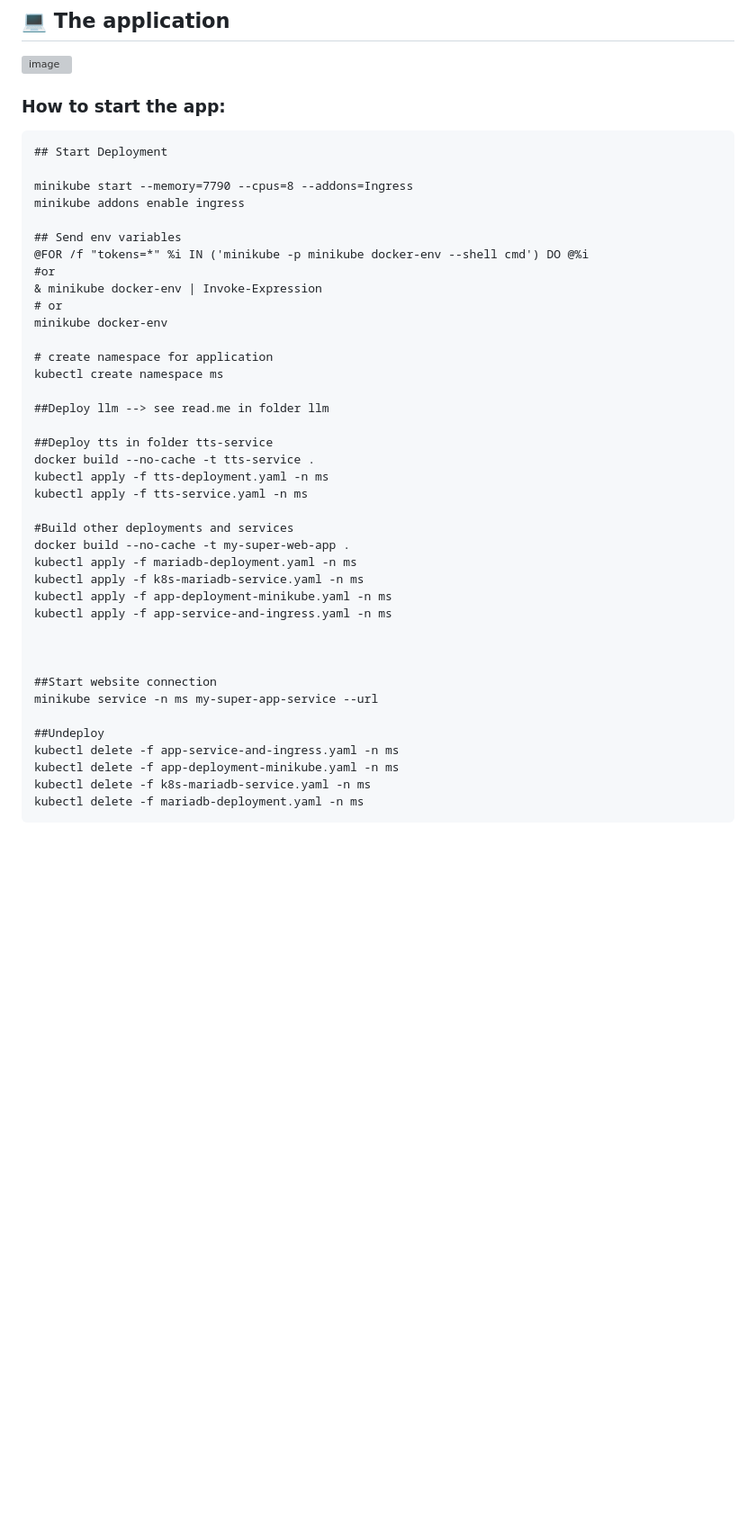
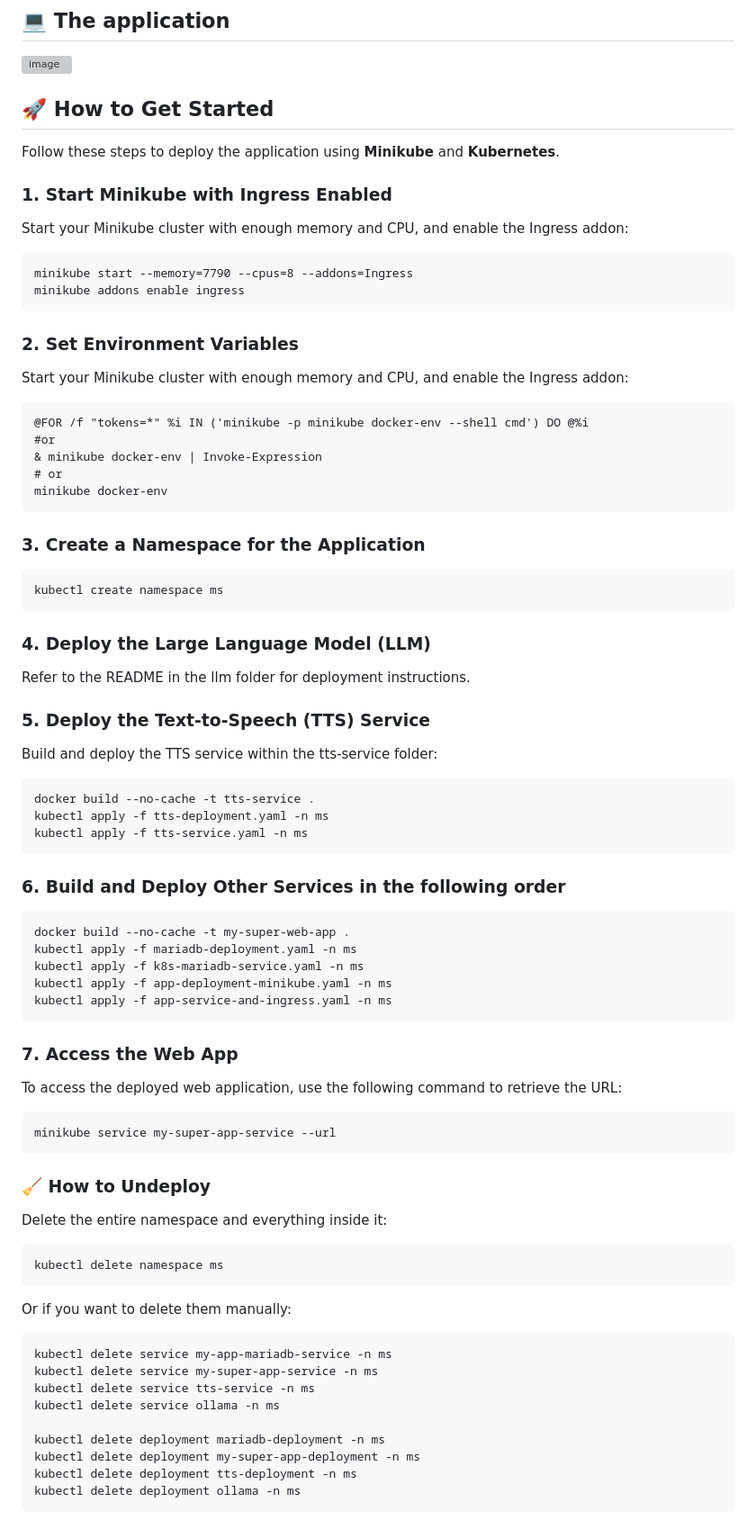
Before and after one commit to denis-trtnr/Motivational-Speech-Service, a Markdown page: ReadMe.md, the part around the change. Shown: that part at 90% size. Rendered like a GitHub page; blank space fills up the shorter version; grey boxes are pictures that could not be loaded.

````diff
--- a/ReadMe.md
+++ b/ReadMe.md
@@ -39,46 +39,77 @@ This section outlines the functionality that each component of the system implem
 
 ![image](https://github.com/user-attachments/assets/68b8af22-963e-478f-ada5-5be8d000142a)
 
-### How to start the app:
+
+
+
+## 🚀 How to Get Started
+
+Follow these steps to deploy the application using **Minikube** and **Kubernetes**.
+
+### 1. Start Minikube with Ingress Enabled
+Start your Minikube cluster with enough memory and CPU, and enable the Ingress addon:
 
 ```
-## Start Deployment
-
 minikube start --memory=7790 --cpus=8 --addons=Ingress
 minikube addons enable ingress
+```
 
-## Send env variables
+### 2. Set Environment Variables
+Start your Minikube cluster with enough memory and CPU, and enable the Ingress addon:
+
+```
 @FOR /f "tokens=*" %i IN ('minikube -p minikube docker-env --shell cmd') DO @%i
 #or
 & minikube docker-env | Invoke-Expression
 # or
 minikube docker-env
+```
+### 3. Create a Namespace for the Application
+```
+kubectl create namespace ms
+```
 
-# create namespace for application
-kubectl create namespace ms
+### 4. Deploy the Large Language Model (LLM)
+Refer to the README in the llm folder for deployment instructions.
 
-##Deploy llm --> see read.me in folder llm
-
-##Deploy tts in folder tts-service
+### 5. Deploy the Text-to-Speech (TTS) Service
+Build and deploy the TTS service within the tts-service folder:
+```
 docker build --no-cache -t tts-service .
 kubectl apply -f tts-deployment.yaml -n ms
 kubectl apply -f tts-service.yaml -n ms
+```
 
-#Build other deployments and services
+### 6. Build and Deploy Other Services in the following order
+```
 docker build --no-cache -t my-super-web-app .
 kubectl apply -f mariadb-deployment.yaml -n ms
 kubectl apply -f k8s-mariadb-service.yaml -n ms
 kubectl apply -f app-deployment-minikube.yaml -n ms
 kubectl apply -f app-service-and-ingress.yaml -n ms
+```
+
+### 7. Access the Web App
+To access the deployed web application, use the following command to retrieve the URL:
+```
+minikube service my-super-app-service --url
+```
 
 
+### 🧹 How to Undeploy
+Delete the entire namespace and everything inside it:
+```
+kubectl delete namespace ms
+```
+Or if you want to delete them manually:
+```
+kubectl delete service my-app-mariadb-service -n ms
+kubectl delete service my-super-app-service -n ms
+kubectl delete service tts-service -n ms
+kubectl delete service ollama -n ms
 
-##Start website connection
-minikube service -n ms my-super-app-service --url
-
-##Undeploy
-kubectl delete -f app-service-and-ingress.yaml -n ms
-kubectl delete -f app-deployment-minikube.yaml -n ms
-kubectl delete -f k8s-mariadb-service.yaml -n ms
-kubectl delete -f mariadb-deployment.yaml -n ms
+kubectl delete deployment mariadb-deployment -n ms
+kubectl delete deployment my-super-app-deployment -n ms
+kubectl delete deployment tts-deployment -n ms
+kubectl delete deployment ollama -n ms
 ```
````
